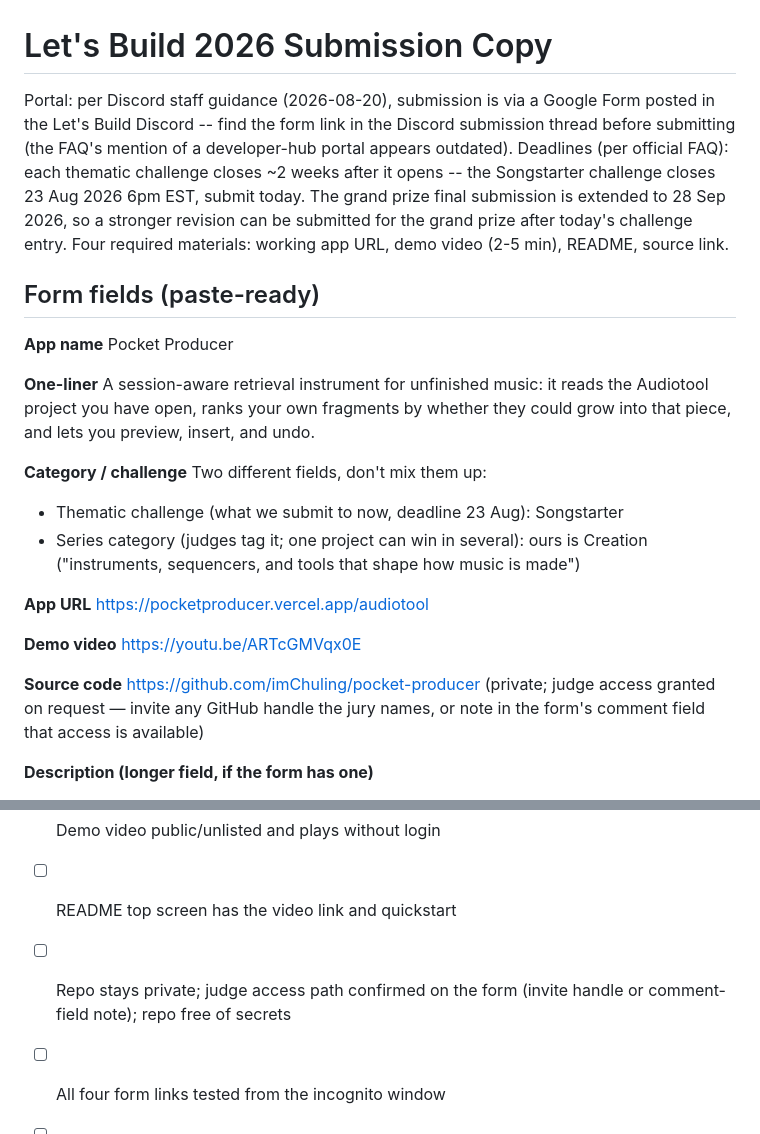
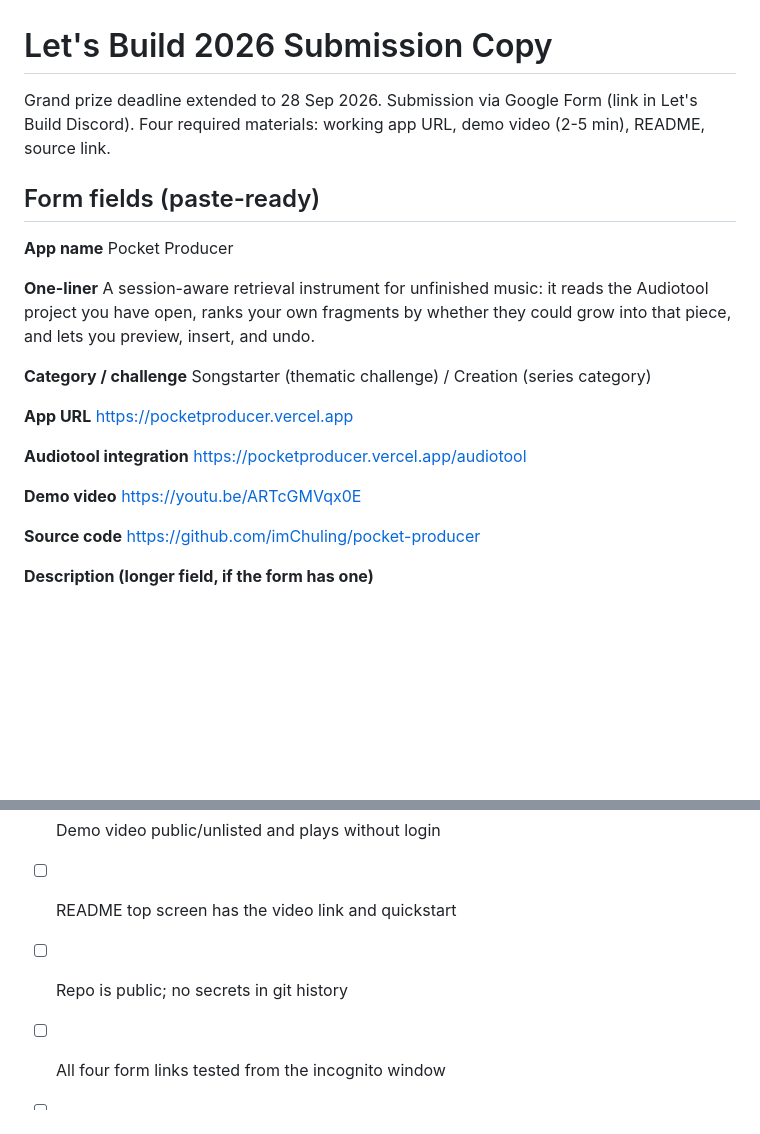
Before and after one commit to imChuling/pocket-producer, a Markdown page: docs/letsbuild/submission-copy.md, 2 parts joined by grey strips. Drawn GitHub-style; blank space fills up the shorter version.

Commit message:
update submission copy for final submit

```diff
--- a/docs/letsbuild/submission-copy.md
+++ b/docs/letsbuild/submission-copy.md
@@ -1,13 +1,7 @@
 # Let's Build 2026 Submission Copy
 
-Portal: per Discord staff guidance (2026-08-20), submission is via a Google Form
-posted in the Let's Build Discord -- find the form link in the Discord submission
-thread before submitting (the FAQ's mention of a developer-hub portal appears
-outdated). Deadlines (per official FAQ): each thematic challenge closes
-~2 weeks after it opens -- the Songstarter challenge closes 23 Aug 2026
-6pm EST, submit today. The grand prize final submission is extended to
-28 Sep 2026, so a stronger revision can be submitted for the grand prize
-after today's challenge entry.
+Grand prize deadline extended to 28 Sep 2026.
+Submission via Google Form (link in Let's Build Discord).
 Four required materials: working app URL, demo video (2-5 min), README, source link.
 
 ## Form fields (paste-ready)
@@ -21,13 +15,12 @@ Audiotool project you have open, ranks your own fragments by whether they
 could grow into that piece, and lets you preview, insert, and undo.
 
 **Category / challenge**
-Two different fields, don't mix them up:
-- Thematic challenge (what we submit to now, deadline 23 Aug): Songstarter
-- Series category (judges tag it; one project can win in several): ours is
-  Creation ("instruments, sequencers, and tools that shape how music is
-  made")
+Songstarter (thematic challenge) / Creation (series category)
 
 **App URL**
+https://pocketproducer.vercel.app
+
+**Audiotool integration**
 https://pocketproducer.vercel.app/audiotool
 
 **Demo video**
@@ -35,8 +28,6 @@ https://youtu.be/ARTcGMVqx0E
 
 **Source code**
 https://github.com/imChuling/pocket-producer
-(private; judge access granted on request — invite any GitHub handle the
-jury names, or note in the form's comment field that access is available)
 
 **Description (longer field, if the form has one)**
 
@@ -117,7 +108,6 @@ weights. What the site and press releases emphasize, and how we map:
 - [ ] App loads in an incognito window; full loop works on a fresh profile
 - [ ] Demo video public/unlisted and plays without login
 - [ ] README top screen has the video link and quickstart
-- [ ] Repo stays private; judge access path confirmed on the form
-      (invite handle or comment-field note); repo free of secrets
+- [ ] Repo is public; no secrets in git history
 - [ ] All four form links tested from the incognito window
 - [ ] Screenshot the submitted form for the archive
```
